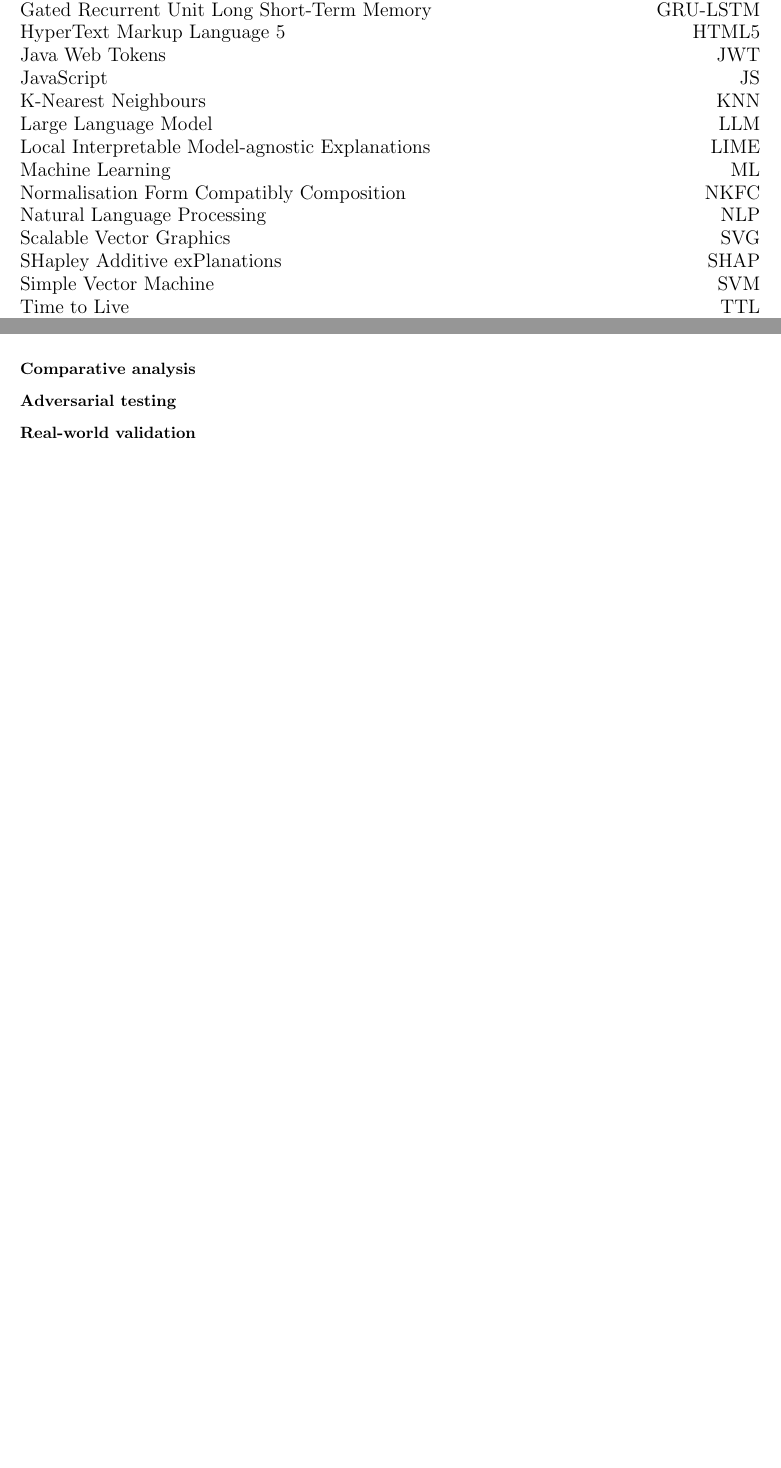
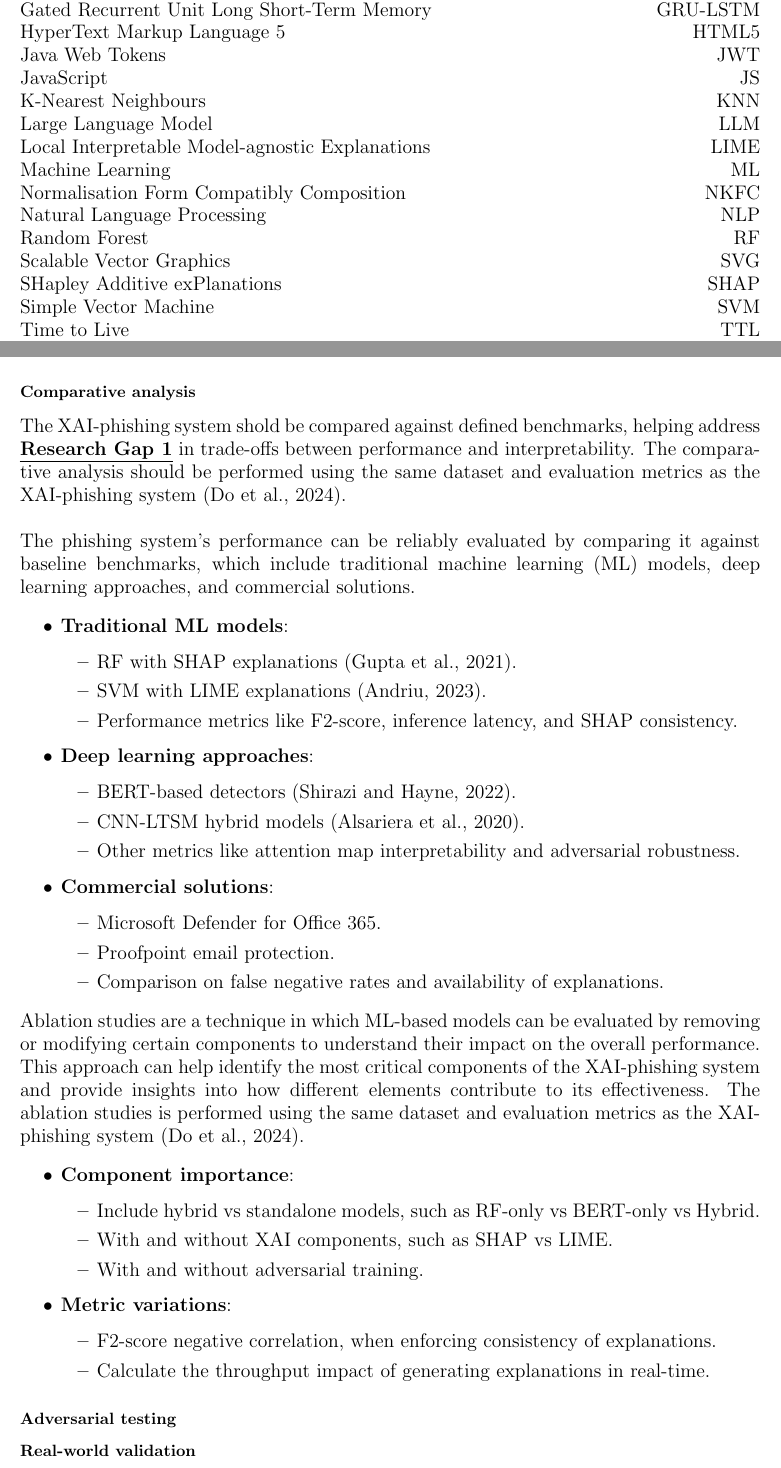
Before and after one commit to iArcanic/ai-phishing-detection-dissertation, a LaTeX document (report/main.tex, which reads report/preamble/abbreviations.tex, report/sections/3-research-methodology/evaluation-framework/comparative-analysis.tex): two parts of pages 4 and 43 of 69, joined at a grey line, cut so that both start at the same text, the shorter picture padded with empty space. Compiled offline with pdfLaTeX.

Commit message:
Added Comparative analysis for Evaluation framework for Research methodology

```diff
--- a/report/preamble/abbreviations.tex
+++ b/report/preamble/abbreviations.tex
@@ -26,6 +26,7 @@ Local Interpretable Model-agnostic Explanations \hfill LIME\\
 Machine Learning \hfill ML\\
 Normalisation Form Compatibly Composition \hfill NKFC\\
 Natural Language Processing \hfill NLP \\
+Random Forest \hfill RF \\
 Scalable Vector Graphics \hfill SVG\\
 SHapley Additive exPlanations \hfill SHAP\\
 Simple Vector Machine \hfill SVM\\
--- a/report/sections/3-research-methodology/evaluation-framework/comparative-analysis.tex
+++ b/report/sections/3-research-methodology/evaluation-framework/comparative-analysis.tex
@@ -1,3 +1,43 @@
 % ai-phishing-detection-dissertation/report/sections/3-research-methodology/evaluation-framework/comparative-analysis.tex
 
 \subsubsection*{Comparative analysis}
+The XAI-phishing system shold be compared against defined benchmarks, helping address \hyperref[research-gap-1]{\uline{\textbf{Research Gap 1}}} in trade-offs between performance and interpretability. The comparative analysis should be performed using the same dataset and evaluation metrics as the XAI-phishing system \citep{do2024integrated}.\newline
+
+\noindent The phishing system's performance can be reliably evaluated by comparing it against baseline benchmarks, which include traditional machine learning (ML) models, deep learning approaches, and commercial solutions.
+
+\begin{itemize}
+  \item \textbf{Traditional ML models}:
+  \begin{itemize}
+    \item RF with SHAP explanations \citep{gupta2021novel}.
+    \item SVM with LIME explanations \citep{andriu2023adaptive}.
+    \item Performance metrics like F2-score, inference latency, and SHAP consistency.
+  \end{itemize}
+  \item \textbf{Deep learning approaches}:
+  \begin{itemize}
+    \item BERT-based detectors \citep{shirazi2022towards}.
+    \item CNN-LTSM hybrid models \citep{alsariera2020ai}.
+    \item Other metrics like attention map interpretability and adversarial robustness.
+  \end{itemize}
+  \item \textbf{Commercial solutions}:
+  \begin{itemize}
+    \item Microsoft Defender for Office 365.
+    \item Proofpoint email protection.
+    \item Comparison on false negative rates and availability of explanations.
+  \end{itemize}
+\end{itemize}
+
+\noindent Ablation studies are a technique in which ML-based models can be evaluated by removing or modifying certain components to understand their impact on the overall performance. This approach can help identify the most critical components of the XAI-phishing system and provide insights into how different elements contribute to its effectiveness. The ablation studies is performed using the same dataset and evaluation metrics as the XAI-phishing system \citep{do2024integrated}.
+
+\begin{itemize}
+  \item \textbf{Component importance}:
+  \begin{itemize}
+    \item Include hybrid vs standalone models, such as RF-only vs BERT-only vs Hybrid.
+    \item With and without XAI components, such as SHAP vs LIME.
+    \item With and without adversarial training.
+  \end{itemize}
+  \item \textbf{Metric variations}:
+  \begin{itemize}
+    \item F2-score negative correlation, when enforcing consistency of explanations.
+    \item Calculate the throughput impact of generating explanations in real-time.
+  \end{itemize}
+\end{itemize}
```
